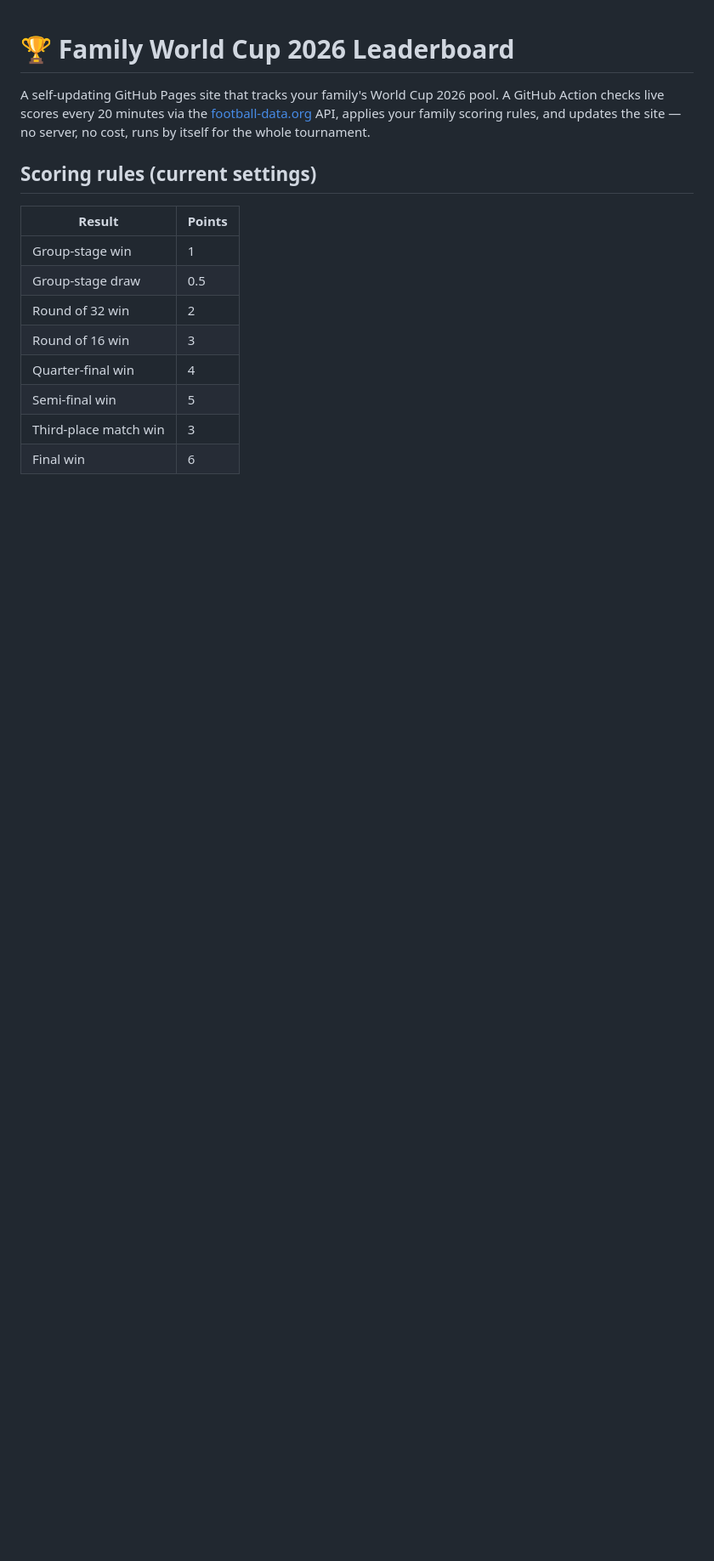
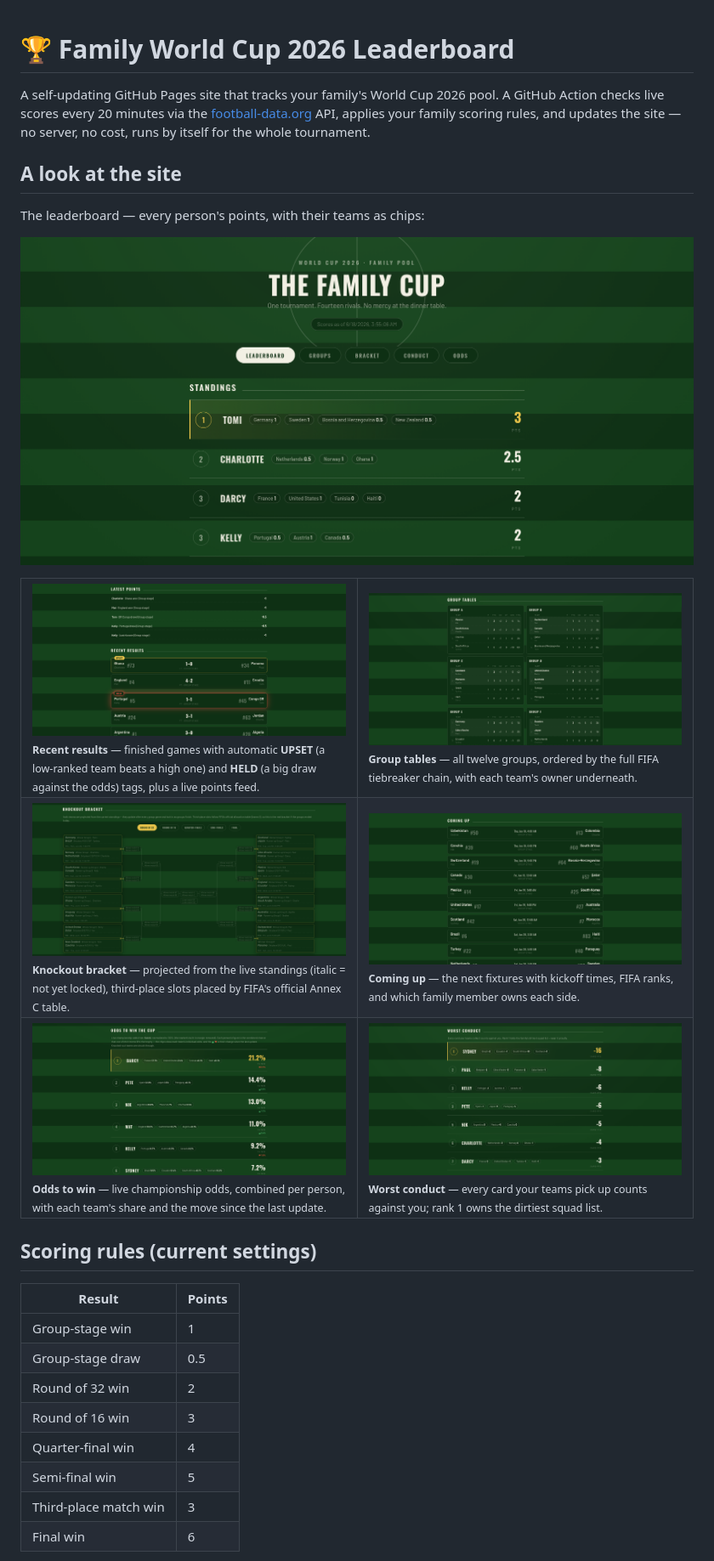
Before and after one commit to XSS3cut10n3r/WorldCup26, a Markdown page: README.md, the part around the change. Shown at 85% size. GitHub-like rendering; blank space fills up the shorter version.

```diff
--- a/README.md
+++ b/README.md
@@ -5,6 +5,45 @@ A GitHub Action checks live scores every 20 minutes via the
 [football-data.org](https://www.football-data.org/) API, applies your family
 scoring rules, and updates the site — no server, no cost, runs by itself for
 the whole tournament.
+
+## A look at the site
+
+The leaderboard — every person's points, with their teams as chips:
+
+![The Family Cup leaderboard, showing the family standings with each person's teams](screenshots/01-leaderboard.png)
+
+<table>
+  <tr>
+    <td width="50%">
+      <img src="screenshots/02-results.png" alt="Recent results feed with UPSET and HELD tags"><br>
+      <sub><b>Recent results</b> — finished games with automatic <b>UPSET</b> (a low-ranked team beats a high one) and <b>HELD</b> (a big draw against the odds) tags, plus a live points feed.</sub>
+    </td>
+    <td width="50%">
+      <img src="screenshots/03-groups.png" alt="Group tables A through F"><br>
+      <sub><b>Group tables</b> — all twelve groups, ordered by the full FIFA tiebreaker chain, with each team's owner underneath.</sub>
+    </td>
+  </tr>
+  <tr>
+    <td width="50%">
+      <img src="screenshots/04-bracket.png" alt="Projected knockout bracket"><br>
+      <sub><b>Knockout bracket</b> — projected from the live standings (italic = not yet locked), third-place slots placed by FIFA's official Annex C table.</sub>
+    </td>
+    <td width="50%">
+      <img src="screenshots/05-coming-up.png" alt="Upcoming fixtures list"><br>
+      <sub><b>Coming up</b> — the next fixtures with kickoff times, FIFA ranks, and which family member owns each side.</sub>
+    </td>
+  </tr>
+  <tr>
+    <td width="50%">
+      <img src="screenshots/06-odds.png" alt="Odds to win the cup, per person"><br>
+      <sub><b>Odds to win</b> — live championship odds, combined per person, with each team's share and the move since the last update.</sub>
+    </td>
+    <td width="50%">
+      <img src="screenshots/07-conduct.png" alt="Worst conduct table"><br>
+      <sub><b>Worst conduct</b> — every card your teams pick up counts against you; rank 1 owns the dirtiest squad list.</sub>
+    </td>
+  </tr>
+</table>
 
 ## Scoring rules (current settings)
 
```
